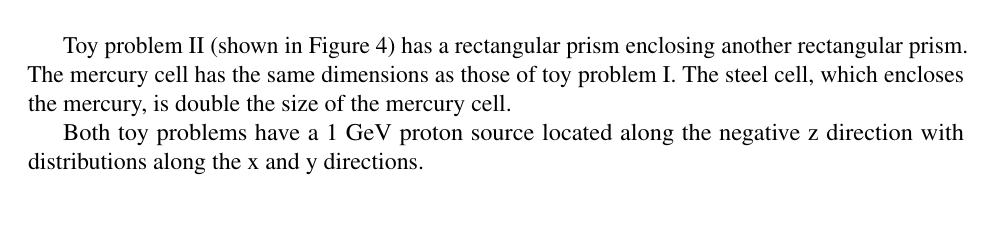
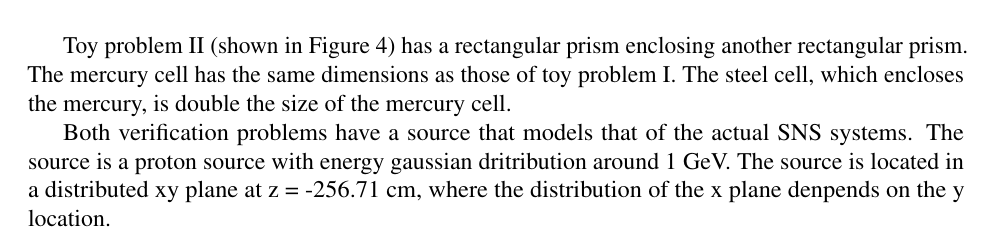
Before and after one commit to ngranda/rnucs_report, a LaTeX document (src/mesh_rnucs_progress.tex, which reads src/analysis.tex): part of page 9 of 14, cut so that both start at the same text. Compiled offline with pdfLaTeX.

Commit message:
adding more information about the source

```diff
--- a/src/analysis.tex
+++ b/src/analysis.tex
@@ -30,8 +30,10 @@ cell, which encloses the mercury, is double the size of the mercury cell.
 \end{centering}
 \end{figure}
 
-Both toy problems have a 1 GeV proton source located
-along the negative z direction with distributions along the x and y directions.
+Both verification problems have a source that models that of the
+actual SNS systems. The source is a proton source with energy gaussian dritribution
+around 1 GeV. The source is located in a distributed xy plane at z = -256.71 cm,
+where the distribution of the x plane denpends on the y location.
 
 \subsubsection{Spatial Discretization}
 Several superimposed meshes were laid upon Toy Problem I and II.
```
